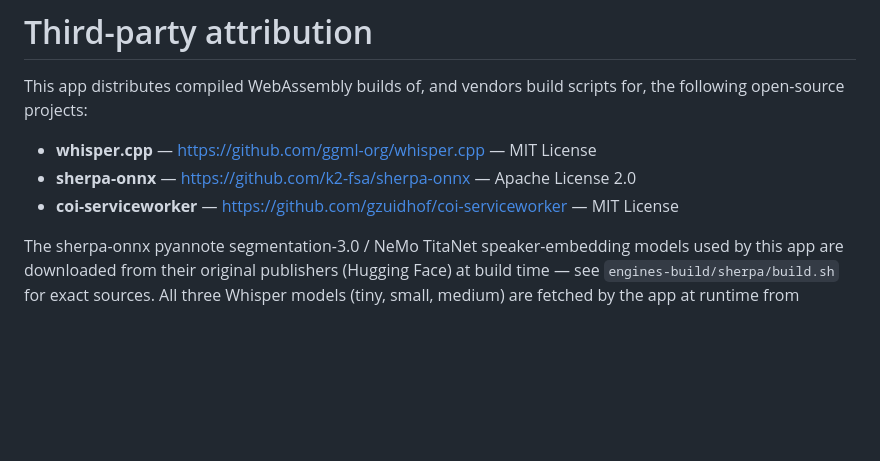
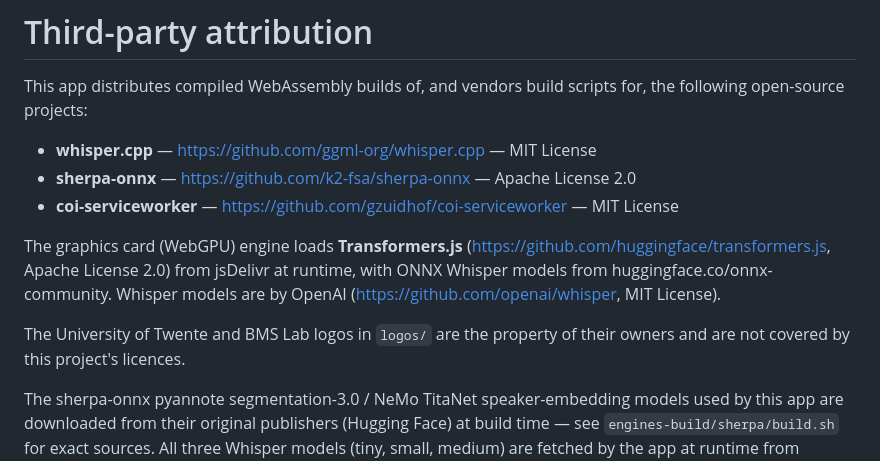
Before and after one commit to PeterSlijkhuis/transcribr-web, a Markdown page: NOTICE.md, the part around the change. Drawn GitHub-style; blank space fills up the shorter version.

```diff
--- a/NOTICE.md
+++ b/NOTICE.md
@@ -6,6 +6,14 @@ scripts for, the following open-source projects:
 - **whisper.cpp** — https://github.com/ggml-org/whisper.cpp — MIT License
 - **sherpa-onnx** — https://github.com/k2-fsa/sherpa-onnx — Apache License 2.0
 - **coi-serviceworker** — https://github.com/gzuidhof/coi-serviceworker — MIT License
+
+The graphics card (WebGPU) engine loads **Transformers.js**
+(https://github.com/huggingface/transformers.js, Apache License 2.0) from
+jsDelivr at runtime, with ONNX Whisper models from huggingface.co/onnx-community.
+Whisper models are by OpenAI (https://github.com/openai/whisper, MIT License).
+
+The University of Twente and BMS Lab logos in `logos/` are the property of
+their owners and are not covered by this project's licences.
 
 The sherpa-onnx pyannote segmentation-3.0 / NeMo TitaNet speaker-embedding
 models used by this app are downloaded from their original publishers
```
Also changed, not shown: README.md (+25 -7 lines), logos/bmslab.png (added), logos/utwente.png (added), 9 other files.
